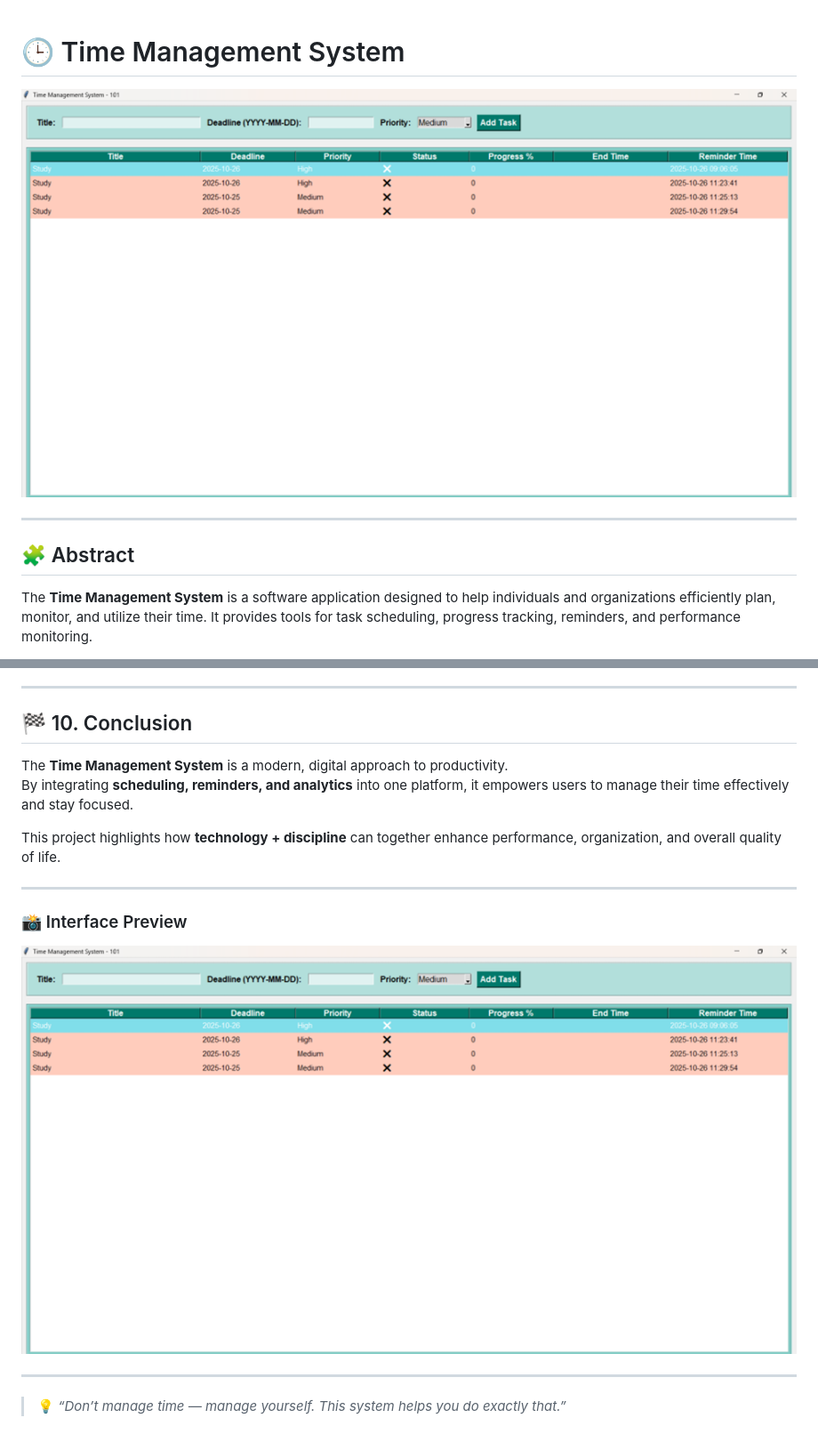
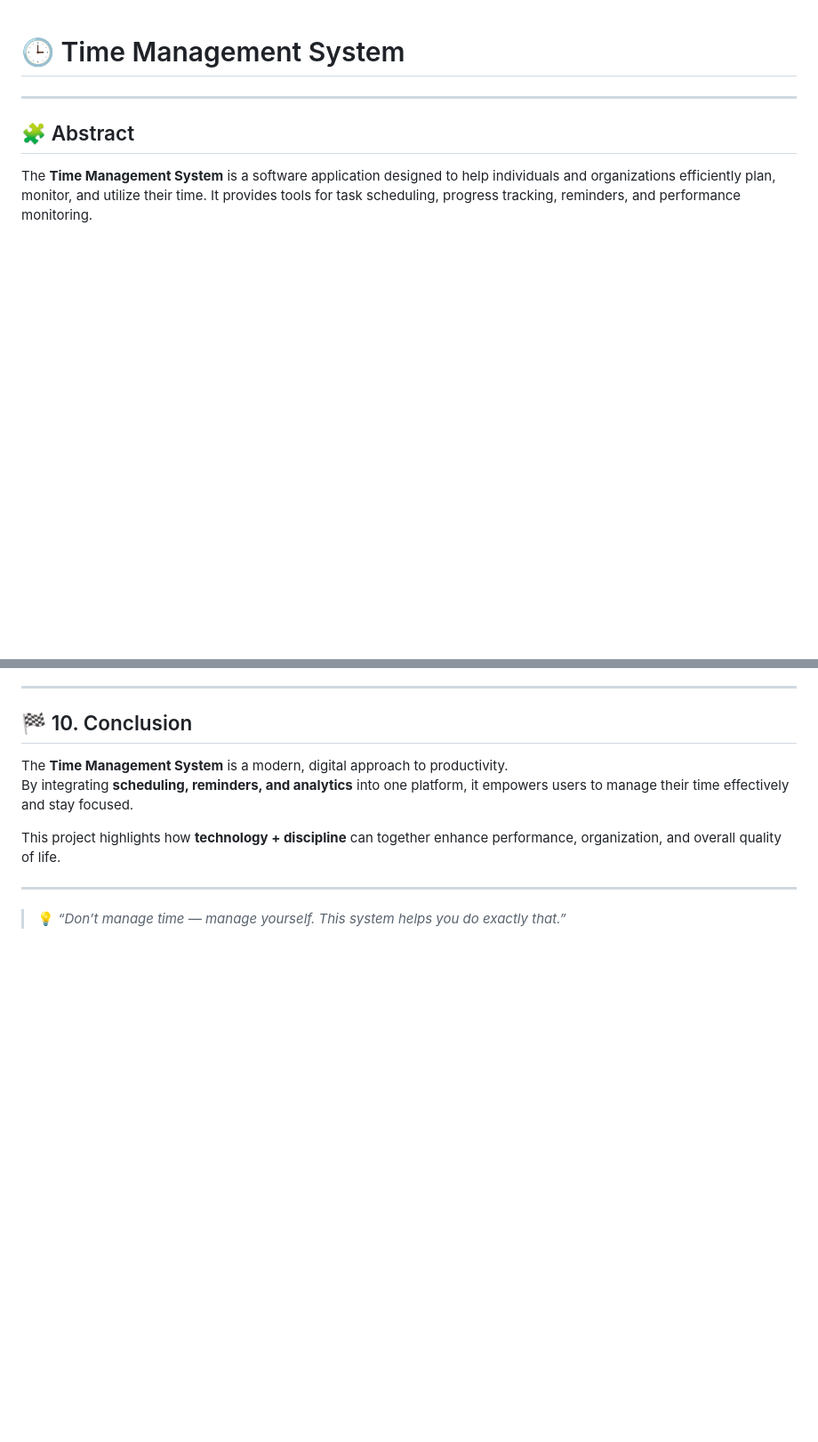
Before and after one commit to jeetsaha1/Time-Management-System, a Markdown page: README.md, 2 parts joined by grey strips. Shown at 89% size. GitHub-like rendering; blank space fills up the shorter version.

```diff
--- a/README.md
+++ b/README.md
@@ -1,6 +1,6 @@
 # 🕒 Time Management System
 
-![Time Management System Interface](dd027ef5-e8d3-4979-b856-9d54c9c6e198.png)
+
 
 ---
 
@@ -129,10 +129,7 @@ By integrating **scheduling, reminders, and analytics** into one platform, it em
 
 This project highlights how **technology + discipline** can together enhance performance, organization, and overall quality of life.
 
----
 
-### 📸 Interface Preview
-![Dashboard](dd027ef5-e8d3-4979-b856-9d54c9c6e198.png)
 
 ---
 
```
